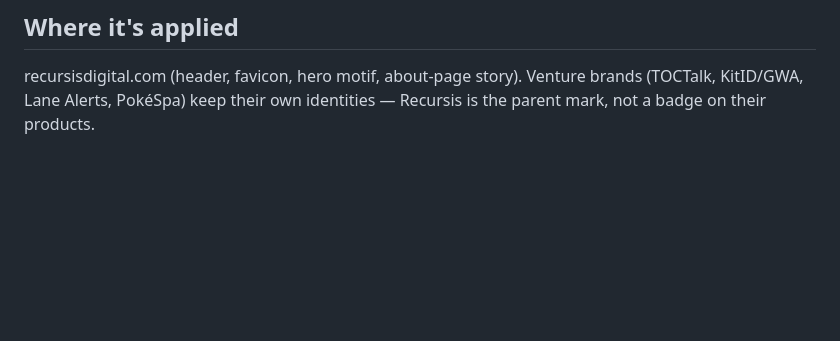
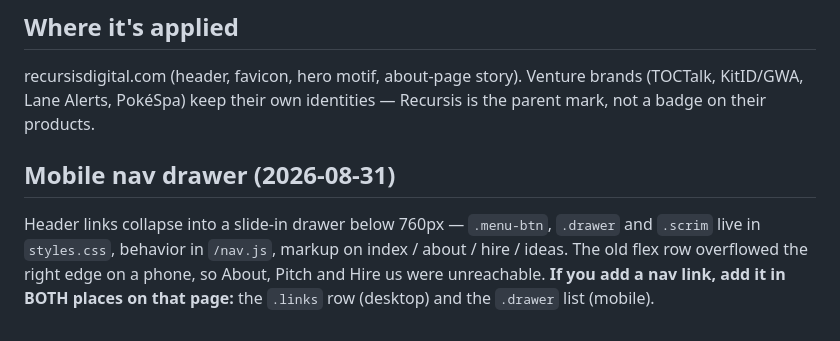
Before and after one commit to RouteAware/recursis-site, a Markdown page: docs/BRAND.md, the part around the change. Drawn GitHub-style; blank space fills up the shorter version.

Commit message:
Document the mobile nav drawer in brand docs
Co-Authored-By: Claude Fable 5 <noreply@anthropic.com>
Claude-Session: https://claude.ai/code/session_01GDvvhFHMaUUFPWj76bxzif

```diff
--- a/docs/BRAND.md
+++ b/docs/BRAND.md
@@ -91,3 +91,11 @@ signal, not a paint job.
 recursisdigital.com (header, favicon, hero motif, about-page story). Venture
 brands (TOCTalk, KitID/GWA, Lane Alerts, PokéSpa) keep their own identities —
 Recursis is the parent mark, not a badge on their products.
+
+## Mobile nav drawer (2026-08-31)
+Header links collapse into a slide-in drawer below 760px — `.menu-btn`,
+`.drawer` and `.scrim` live in `styles.css`, behavior in `/nav.js`, markup on
+index / about / hire / ideas. The old flex row overflowed the right edge on a
+phone, so About, Pitch and Hire us were unreachable.
+**If you add a nav link, add it in BOTH places on that page:** the `.links` row
+(desktop) and the `.drawer` list (mobile).
```
